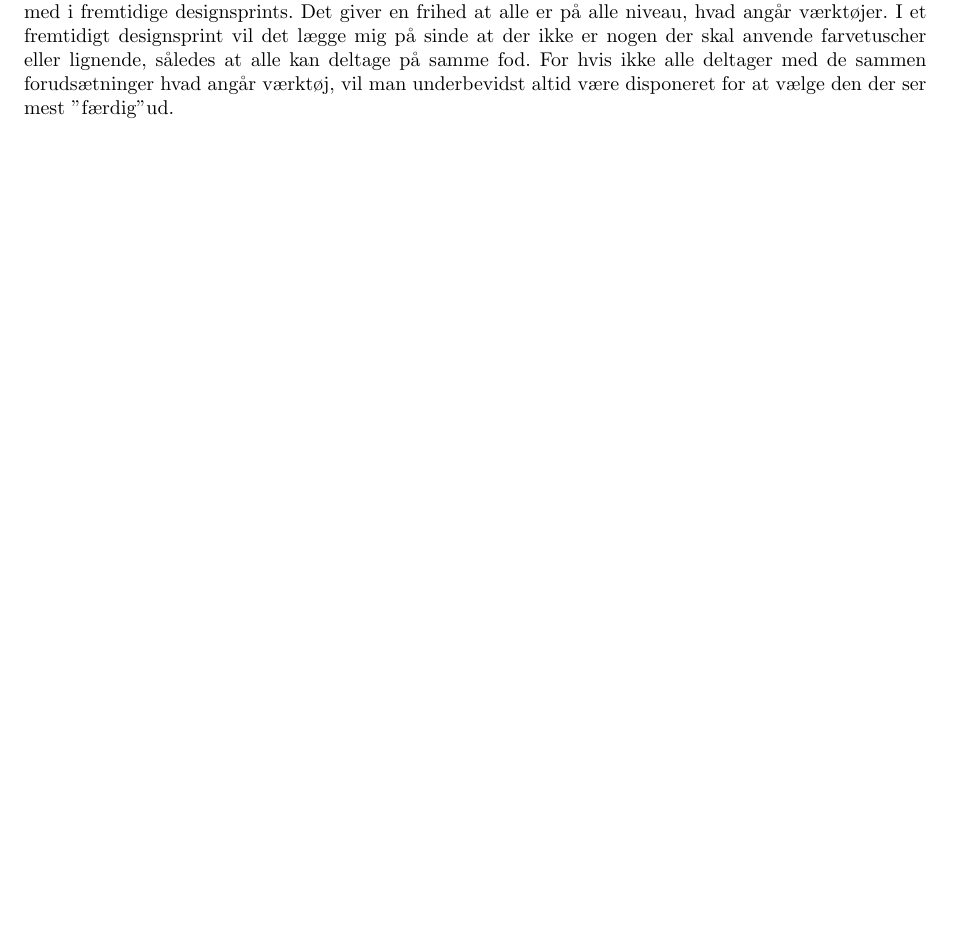
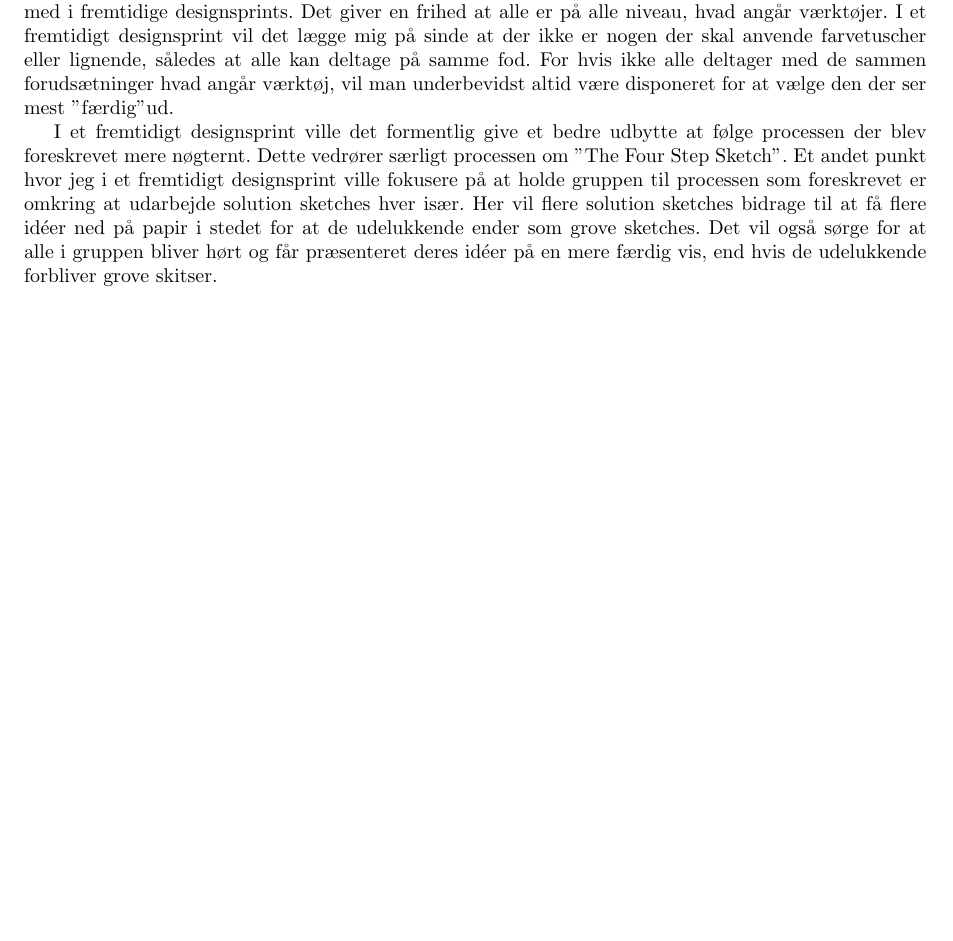
Before and after one commit to PeterRatgen/hci, a LaTeX problem sheet (assignment/assignment.tex): part of page 2 of 2, cut so that both start at the same text, the shorter picture padded with empty space. Compiled offline with pdfLaTeX.

Commit message:
future sprint

```diff
--- a/assignment/assignment.tex
+++ b/assignment/assignment.tex
@@ -146,5 +146,14 @@ farvetuscher eller lignende, således at alle kan deltage på samme fod. For hvi
 ikke alle deltager med de sammen forudsætninger hvad angår værktøj, vil man
 underbevidst altid være disponeret for at vælge den der ser mest "færdig" ud.
 
+I et fremtidigt designsprint ville det formentlig give et bedre udbytte at følge
+processen der blev foreskrevet mere nøgternt. Dette vedrører særligt processen
+om "The Four Step Sketch". Et andet punkt hvor jeg i et fremtidigt designsprint
+ville fokusere på at holde gruppen til processen som foreskrevet er omkring at
+udarbejde solution sketches hver især. Her vil flere solution sketches bidrage
+til at få flere idéer ned på papir i stedet for at de udelukkende ender som
+grove sketches. Det vil også sørge for at alle i gruppen bliver hørt og får
+præsenteret deres idéer på en mere færdig vis, end hvis de udelukkende forbliver
+grove skitser.
 
 \end{document}
```
